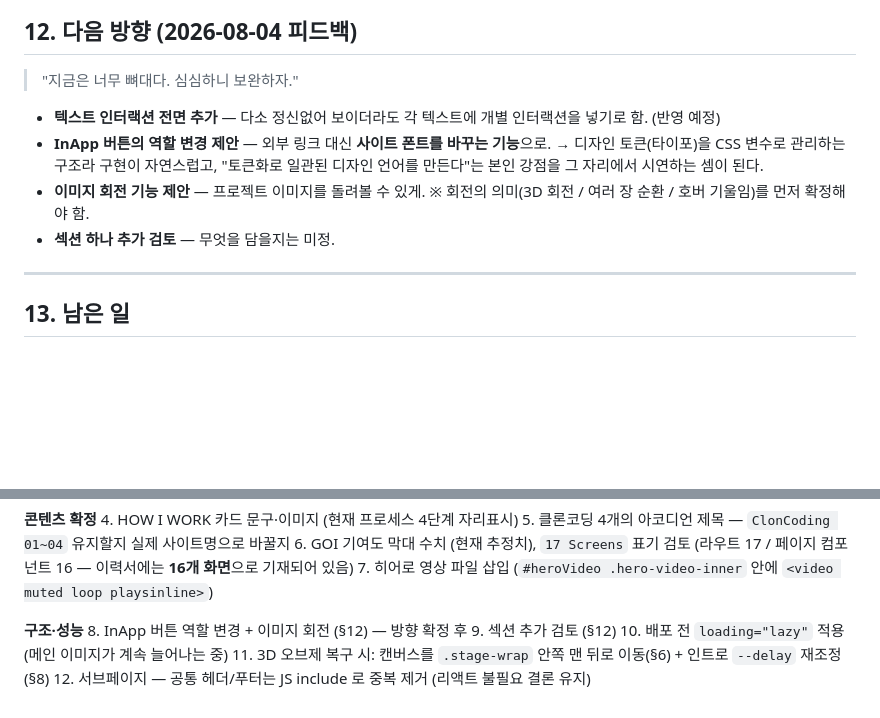
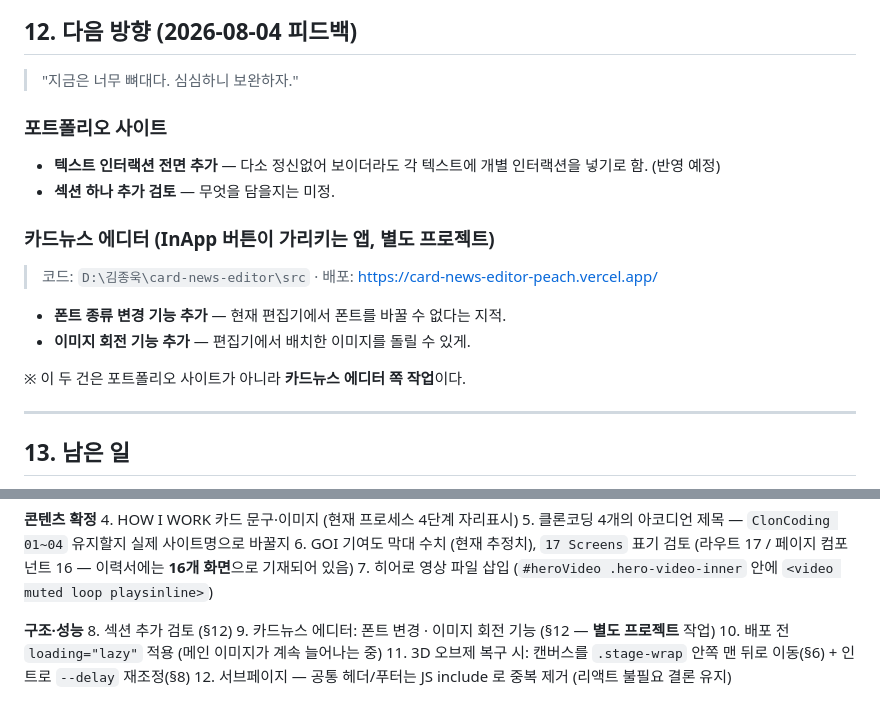
Before and after one commit to JW960102/Personal-Brand, a Markdown page: docs/포폴사이트_작업로그_2026-08-04.md, 2 parts joined by grey strips. Drawn GitHub-style; blank space fills up the shorter version.

Commit message:
fix/inapp-font

```diff
--- a/docs/포폴사이트_작업로그_2026-08-04.md
+++ b/docs/포폴사이트_작업로그_2026-08-04.md
@@ -244,14 +244,18 @@ GOI    https://goi-diary-react.vercel.app/onboarding
 
 > "지금은 너무 뼈대다. 심심하니 보완하자."
 
+### 포트폴리오 사이트
 - **텍스트 인터랙션 전면 추가** — 다소 정신없어 보이더라도 각 텍스트에 개별 인터랙션을
   넣기로 함. (반영 예정)
-- **InApp 버튼의 역할 변경 제안** — 외부 링크 대신 **사이트 폰트를 바꾸는 기능**으로.
-  → 디자인 토큰(타이포)을 CSS 변수로 관리하는 구조라 구현이 자연스럽고,
-    "토큰화로 일관된 디자인 언어를 만든다"는 본인 강점을 그 자리에서 시연하는 셈이 된다.
-- **이미지 회전 기능 제안** — 프로젝트 이미지를 돌려볼 수 있게.
-  ※ 회전의 의미(3D 회전 / 여러 장 순환 / 호버 기울임)를 먼저 확정해야 함.
 - **섹션 하나 추가 검토** — 무엇을 담을지는 미정.
+
+### 카드뉴스 에디터 (InApp 버튼이 가리키는 앱, 별도 프로젝트)
+> 코드: `D:\김종욱\card-news-editor\src` · 배포: https://card-news-editor-peach.vercel.app/
+
+- **폰트 종류 변경 기능 추가** — 현재 편집기에서 폰트를 바꿀 수 없다는 지적.
+- **이미지 회전 기능 추가** — 편집기에서 배치한 이미지를 돌릴 수 있게.
+
+※ 이 두 건은 포트폴리오 사이트가 아니라 **카드뉴스 에디터 쪽 작업**이다.
 
 ---
 
@@ -273,8 +277,8 @@ GOI    https://goi-diary-react.vercel.app/onboarding
 7. 히어로 영상 파일 삽입 (`#heroVideo .hero-video-inner` 안에 `<video muted loop playsinline>`)
 
 **구조·성능**
-8. InApp 버튼 역할 변경 + 이미지 회전 (§12) — 방향 확정 후
-9. 섹션 추가 검토 (§12)
+8. 섹션 추가 검토 (§12)
+9. 카드뉴스 에디터: 폰트 변경 · 이미지 회전 기능 (§12 — **별도 프로젝트** 작업)
 10. 배포 전 `loading="lazy"` 적용 (메인 이미지가 계속 늘어나는 중)
 11. 3D 오브제 복구 시: 캔버스를 `.stage-wrap` 안쪽 맨 뒤로 이동(§6) + 인트로 `--delay` 재조정(§8)
 12. 서브페이지 — 공통 헤더/푸터는 JS include 로 중복 제거 (리액트 불필요 결론 유지)
```
